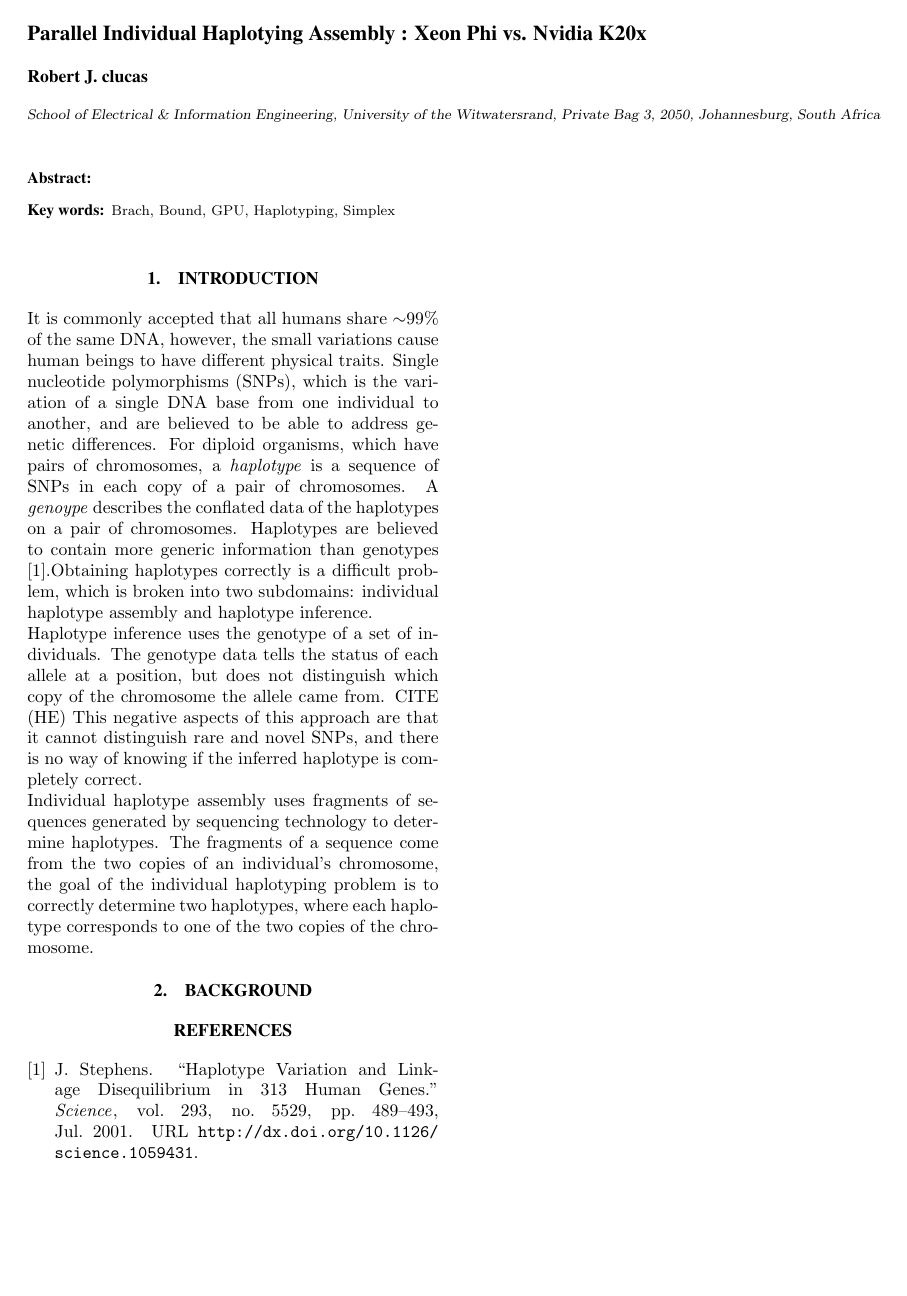
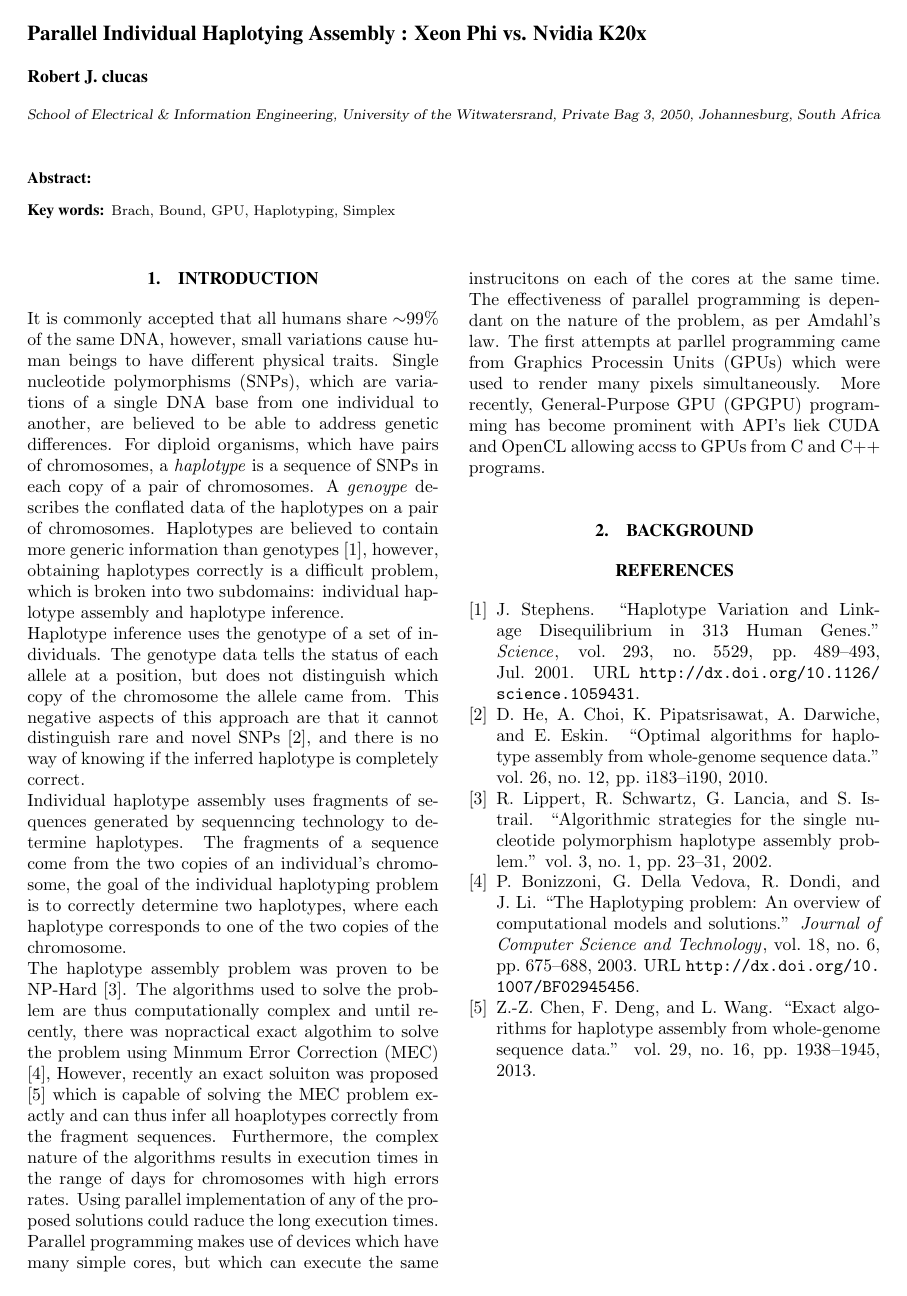
Before and after one commit to robclu/ParHaplo, a LaTeX document (doc/prelim/parallel-haplotyping.tex): the whole page. Compiled offline with pdfLaTeX.

Commit message:
Added to report.

```diff
--- a/doc/prelim/parallel-haplotyping.tex
+++ b/doc/prelim/parallel-haplotyping.tex
@@ -53,22 +53,37 @@
 
 \section{INTRODUCTION}
 
-It is commonly accepted that all humans share $\mathtt{\sim}$99$\%$ of the same DNA, however, the small variations
-cause human beings to have different physical traits. Single nucleotide polymorphisms (SNPs), which is
-the variation of a single DNA base from one individual to another, and are believed to be able to address
+It is commonly accepted that all humans share $\mathtt{\sim}$99$\%$ of the same DNA, however, small variations
+cause human beings to have different physical traits. Single nucleotide polymorphisms (SNPs), which are
+variations of a single DNA base from one individual to another, are believed to be able to address
 genetic differences. For diploid organisms, which have pairs of chromosomes, a \textit{haplotype} is a
 sequence of SNPs in each copy of a pair of chromosomes. A \textit{genoype} describes the conflated data of the
 haplotypes on a pair of chromosomes. Haplotypes are believed to contain more generic information than
-genotypes \cite{stephens:2001}.Obtaining haplotypes correctly is a difficult problem, which is broken into
-two subdomains: individual haplotype assembly and haplotype inference. \\
+genotypes \cite{stephens:2001}, however, obtaining haplotypes correctly is a difficult problem, which is
+broken into two subdomains: individual haplotype assembly and haplotype inference. \\
 Haplotype inference uses the genotype of a set of individuals. The genotype data tells the status of each
-allele at a position, but does not distinguish which copy of the chromosome the allele came from. CITE (HE)
-This negative aspects of this approach are that it cannot distinguish rare and novel SNPs, and there is no way
-of knowing if the inferred haplotype is completely correct. \\
-Individual haplotype assembly uses fragments of sequences generated by sequencing technology to determine
+allele at a position, but does not distinguish which copy of the chromosome the allele came from.
+This negative aspects of this approach are that it cannot distinguish rare and novel SNPs \cite{he:2010},
+and there is no way of knowing if the inferred haplotype is completely correct. \\
+Individual haplotype assembly uses fragments of sequences generated by sequenncing technology to determine
 haplotypes. The fragments of a sequence come from the two copies of an individual's chromosome, the goal of the
 individual haplotyping problem is to correctly determine two haplotypes, where each haplotype corresponds to
-one of the two copies of the chromosome.
+one of the two copies of the chromosome. \\
+The haplotype assembly problem was proven to be NP-Hard \cite{lippert:2002}. The algorithms used to solve the
+problem are thus computationally complex and until recently, there was nopractical exact algothim to solve
+the problem using Minmum Error Correction (MEC) \cite{bonizzoni:2003},
+However, recently an exact soluiton was proposed \cite{chen:2013} which is capable of solving the MEC
+problem exactly and can thus infer all hoaplotypes correctly from the fragment sequences. Furthermore, the
+complex nature of the algorithms results in execution times in the range of days for chromosomes with high
+errors rates. Using parallel implementation of any of the proposed solutions could raduce the long execution
+times. \\
+Parallel programming makes use of devices which have many simple cores, but which can execute the same
+instrucitons on each of the cores at the same time. The effectiveness of parallel programming is dependant on
+the nature of the problem, as per Amdahl's law. The first attempts at parllel programming came from Graphics
+Processin Units (GPUs) which were used to render many pixels simultaneously. More recently, General-Purpose
+GPU (GPGPU) programming has become prominent with API's liek CUDA and OpenCL allowing accss to GPUs from C and
+C++ programs. \\
+
 
 %%%%%%%%%%%%%%%%%%%%%%%%%%%%%%%%%%%%%%%%%%%%%%%%%%%%%%%%%%%%%%%%%%%%%%%%%%%%%%%%%%%%%%%%%%%%%%%%%%%%%%%%%%%%%
 
```
Also changed, not shown: doc/prelim/sample.bib (+58 -14 lines), doc/prelim/parallel-haplotyping.bbl, doc/prelim/parallel-haplotyping.pdf, 3 other files.
